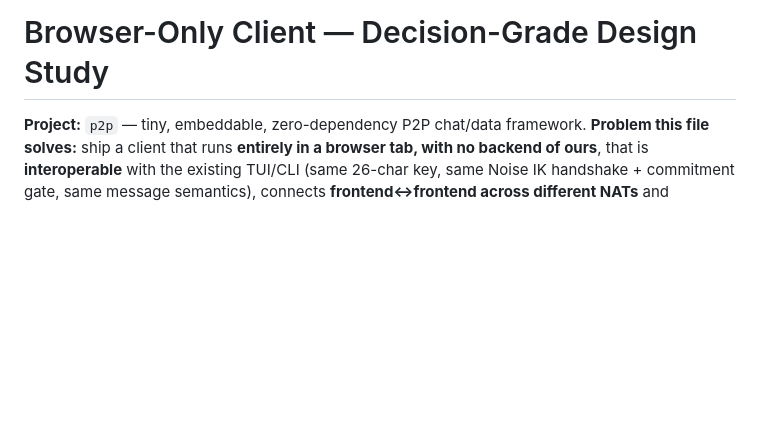
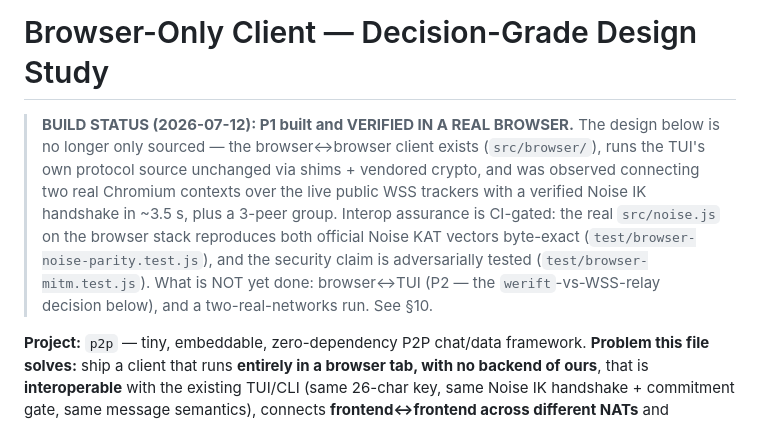
Before and after one commit to fire17/p2p, a Markdown page: research/browser-client.md, the part around the change. Drawn GitHub-style; blank space fills up the shorter version.

```diff
--- a/research/browser-client.md
+++ b/research/browser-client.md
@@ -1,4 +1,13 @@
 # Browser-Only Client — Decision-Grade Design Study
+
+> **BUILD STATUS (2026-07-12): P1 built and VERIFIED IN A REAL BROWSER.** The design below is no
+> longer only sourced — the browser↔browser client exists (`src/browser/`), runs the TUI's own
+> protocol source unchanged via shims + vendored crypto, and was observed connecting two real
+> Chromium contexts over the live public WSS trackers with a verified Noise IK handshake in ~3.5 s,
+> plus a 3-peer group. Interop assurance is CI-gated: the real `src/noise.js` on the browser stack
+> reproduces both official Noise KAT vectors byte-exact (`test/browser-noise-parity.test.js`), and
+> the security claim is adversarially tested (`test/browser-mitm.test.js`). What is NOT yet done:
+> browser↔TUI (P2 — the `werift`-vs-WSS-relay decision below), and a two-real-networks run. See §10.
 
 **Project:** `p2p` — tiny, embeddable, zero-dependency P2P chat/data framework.
 **Problem this file solves:** ship a client that runs **entirely in a browser tab, with no backend
```
Also changed, not shown: docs/ACCEPTANCE-LOG.md (+50 -0 lines).
